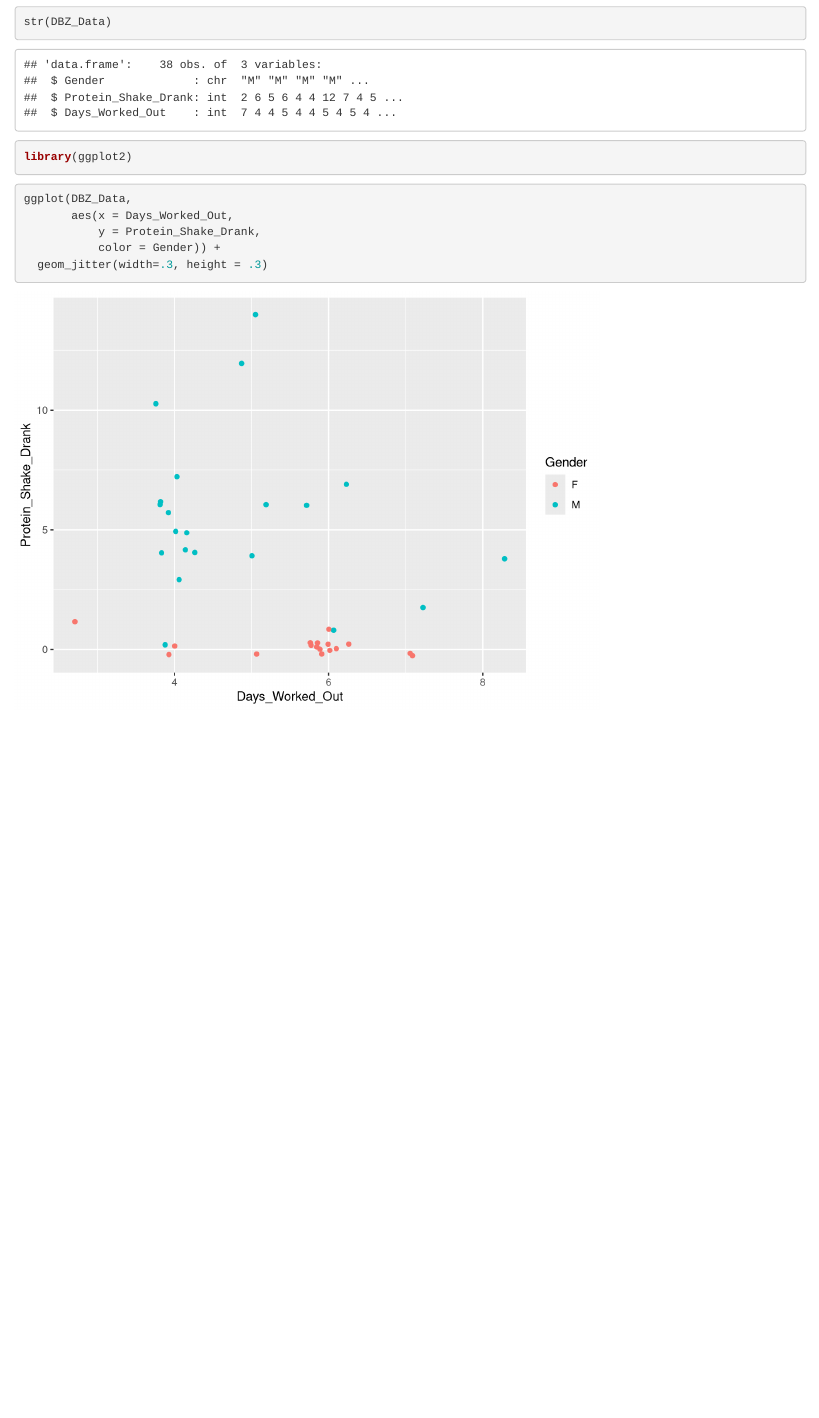
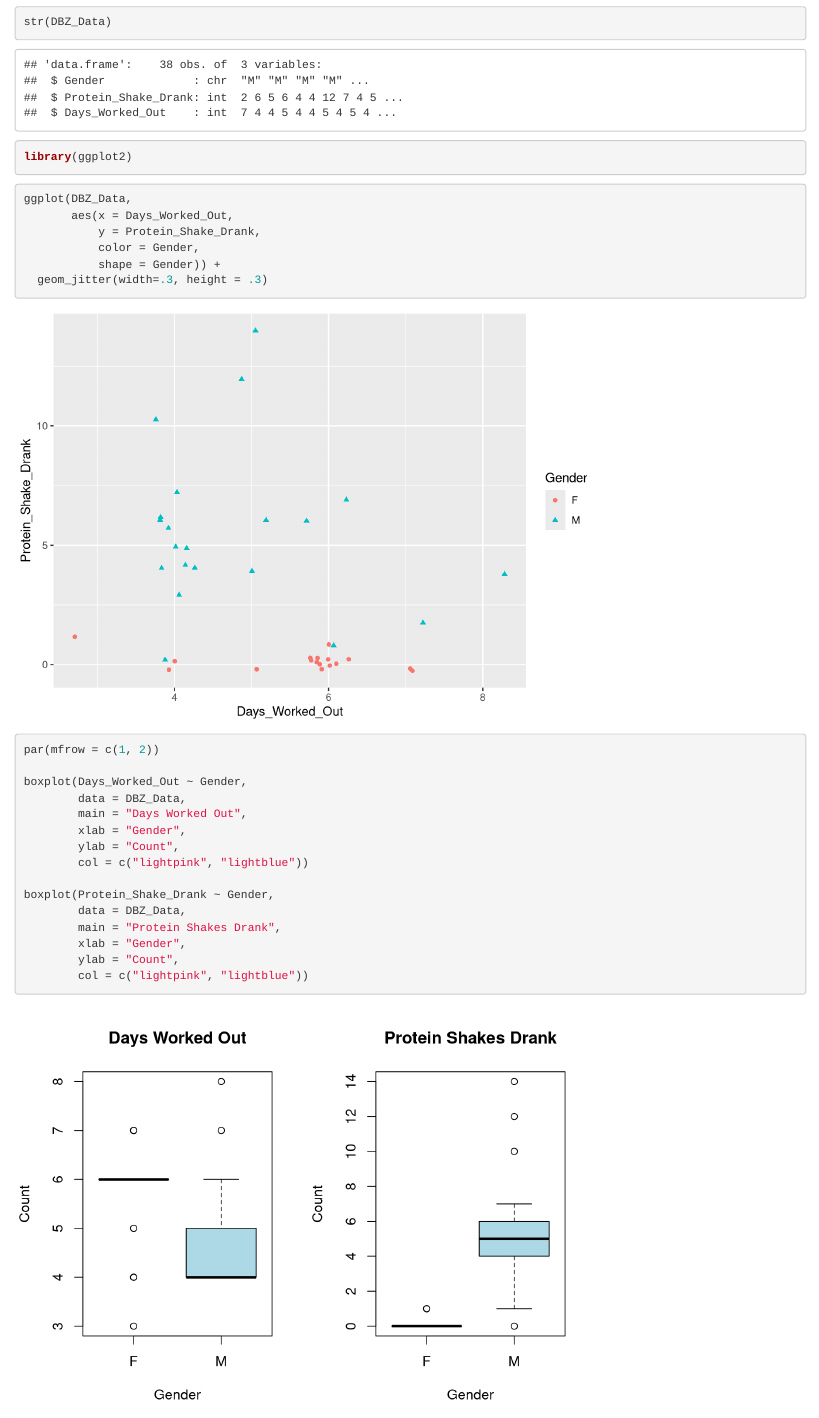
Before and after one commit to KeshiaD243/DBZ-Midterm-Project, an R Markdown document (Davis_Burress_Zuo_MIdterm_Project.Rmd): the page in a window 1100 px wide, from 510 px down. Rendered offline with R 4.5, knitr and Pandoc, with nearby package versions; code that draws random numbers runs with fixed seeds of ours.

Commit message:
I added a boxplot graph at the bottom

````diff
--- a/Davis_Burress_Zuo_MIdterm_Project.Rmd
+++ b/Davis_Burress_Zuo_MIdterm_Project.Rmd
@@ -26,6 +25,27 @@ library(ggplot2)
 ggplot(DBZ_Data,
        aes(x = Days_Worked_Out,
            y = Protein_Shake_Drank,
-           color = Gender)) +
+           color = Gender,
+           shape = Gender)) +
   geom_jitter(width=.3, height = .3)
 ```
+
+
+```{r}
+par(mfrow = c(1, 2))
+
+boxplot(Days_Worked_Out ~ Gender,
+        data = DBZ_Data,
+        main = "Days Worked Out",
+        xlab = "Gender",
+        ylab = "Count",
+        col = c("lightpink", "lightblue"))
+
+boxplot(Protein_Shake_Drank ~ Gender,
+        data = DBZ_Data,
+        main = "Protein Shakes Drank",
+        xlab = "Gender",
+        ylab = "Count",
+        col = c("lightpink", "lightblue"))
+
+```
````
Also changed, not shown: Davis_Burress_Zuo_MIdterm_Project.Rmd (1 more changed lines).
